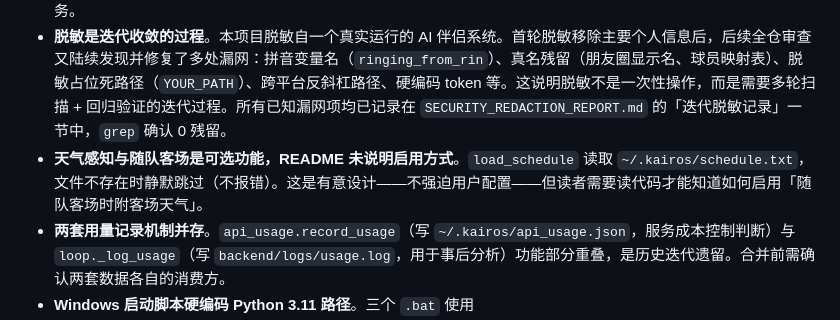
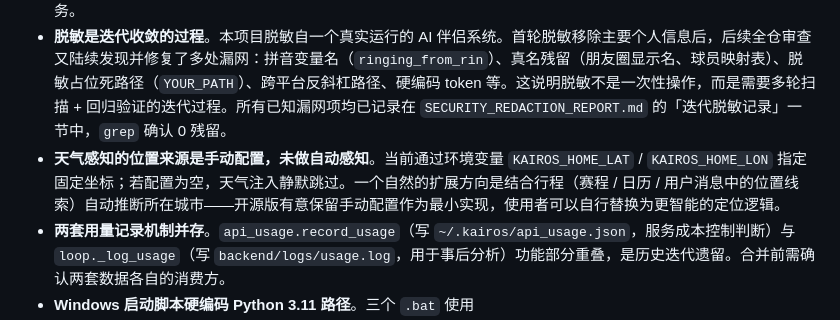
Before and after one commit to olise366oi/kairos-agent, a Markdown page: README.md, the part around the change. GitHub-like rendering.

Commit message:
docs: 天气位置限制的表述从"债务"调整为"扩展方向"
原表述"README 未说明启用方式"读起来像文档缺失。
改为陈述现状（环境变量手动配置 + 静默跳过）+ 明确扩展方向（结合行程自动推断）+ 说明开源版保留
手动配置作为最小实现。

语义从"我漏了"变为"我有意留白"。

```diff
--- a/README.md
+++ b/README.md
@@ -152,7 +152,7 @@ flowchart TD
 - **公开版无法端到端运行**。`home_server.py` 依赖被移除的业务模块，读者只能验证情感引擎与企业微信两个独立组件，主链路需自行补齐。
 - **API Key 明文存储**：当前配置（`~/.kairos/config.json`）为简化实现，生产环境请改用环境变量或密钥管理服务。
 - **脱敏是迭代收敛的过程**。本项目脱敏自一个真实运行的 AI 伴侣系统。首轮脱敏移除主要个人信息后，后续全仓审查又陆续发现并修复了多处漏网：拼音变量名（`ringing_from_rin`）、真名残留（朋友圈显示名、球员映射表）、脱敏占位死路径（`YOUR_PATH`）、跨平台反斜杠路径、硬编码 token 等。这说明脱敏不是一次性操作，而是需要多轮扫描 + 回归验证的迭代过程。所有已知漏网项均已记录在 `SECURITY_REDACTION_REPORT.md` 的「迭代脱敏记录」一节中，`grep` 确认 0 残留。
-- **天气感知与随队客场是可选功能，README 未说明启用方式**。`load_schedule` 读取 `~/.kairos/schedule.txt`，文件不存在时静默跳过（不报错）。这是有意设计——不强迫用户配置——但读者需要读代码才能知道如何启用「随队客场时附客场天气」。
+- **天气感知的位置来源是手动配置，未做自动感知**。当前通过环境变量 `KAIROS_HOME_LAT` / `KAIROS_HOME_LON` 指定固定坐标；若配置为空，天气注入静默跳过。一个自然的扩展方向是结合行程（赛程 / 日历 / 用户消息中的位置线索）自动推断所在城市——开源版有意保留手动配置作为最小实现，使用者可以自行替换为更智能的定位逻辑。
 - **两套用量记录机制并存**。`api_usage.record_usage`（写 `~/.kairos/api_usage.json`，服务成本控制判断）与 `loop._log_usage`（写 `backend/logs/usage.log`，用于事后分析）功能部分重叠，是历史迭代遗留。合并前需确认两套数据各自的消费方。
 - **Windows 启动脚本硬编码 Python 3.11 路径**。三个 `.bat` 使用 `%LOCALAPPDATA%\Programs\Python\Python311\python.exe`，用户装 3.12 或用非默认安装位置时会失败。改用 `py -3` launcher 是更通用的方案，但需在无 Windows CI 的环境下谨慎验证。
 
```
